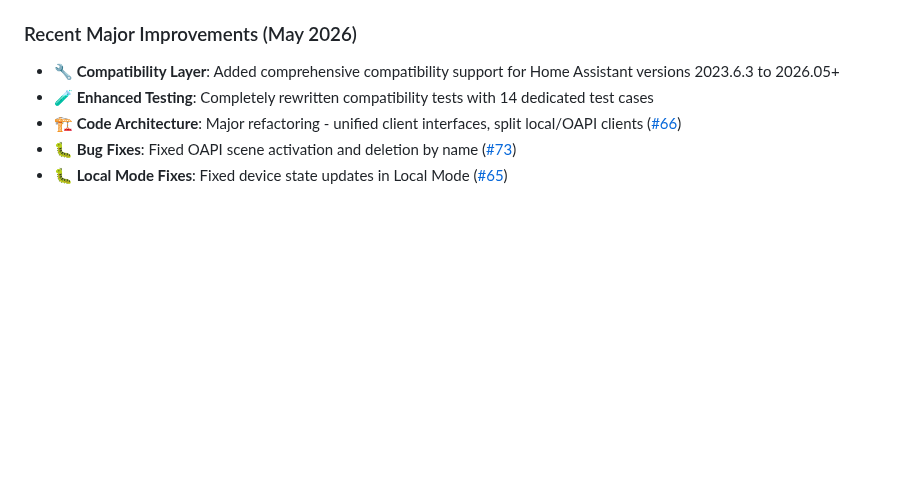
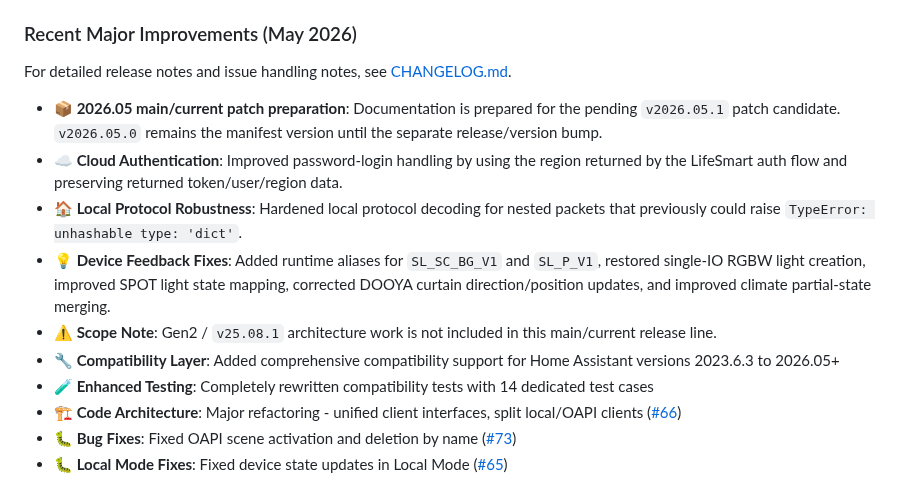
Before and after one commit to MapleEve/lifesmart-for-homeassistant, a Markdown page: README.md, the part around the change. Rendered like a GitHub page; blank space fills up the shorter version.

Commit message:
🔧 [2026-05-06] 发布准备: 更新 2026.05 文档与 issue 说明

```diff
--- a/README.md
+++ b/README.md
@@ -35,6 +35,13 @@ Installation and updates are available via HACS.
 
 ### Recent Major Improvements (May 2026)
 
+For detailed release notes and issue handling notes, see [CHANGELOG.md](./CHANGELOG.md).
+
+- **📦 2026.05 main/current patch preparation**: Documentation is prepared for the pending `v2026.05.1` patch candidate. `v2026.05.0` remains the manifest version until the separate release/version bump.
+- **☁️ Cloud Authentication**: Improved password-login handling by using the region returned by the LifeSmart auth flow and preserving returned token/user/region data.
+- **🏠 Local Protocol Robustness**: Hardened local protocol decoding for nested packets that previously could raise `TypeError: unhashable type: 'dict'`.
+- **💡 Device Feedback Fixes**: Added runtime aliases for `SL_SC_BG_V1` and `SL_P_V1`, restored single-IO RGBW light creation, improved SPOT light state mapping, corrected DOOYA curtain direction/position updates, and improved climate partial-state merging.
+- **⚠️ Scope Note**: Gen2 / `v25.08.1` architecture work is not included in this main/current release line.
 - **🔧 Compatibility Layer**: Added comprehensive compatibility support for Home Assistant versions 2023.6.3 to 2026.05+
 - **🧪 Enhanced Testing**: Completely rewritten compatibility tests with 14 dedicated test cases
 - **🏗️ Code Architecture**: Major refactoring - unified client interfaces, split local/OAPI
```
Also changed, not shown: CHANGELOG.md (added, +42 -0 lines), README_CN.md (+7 -0 lines).
